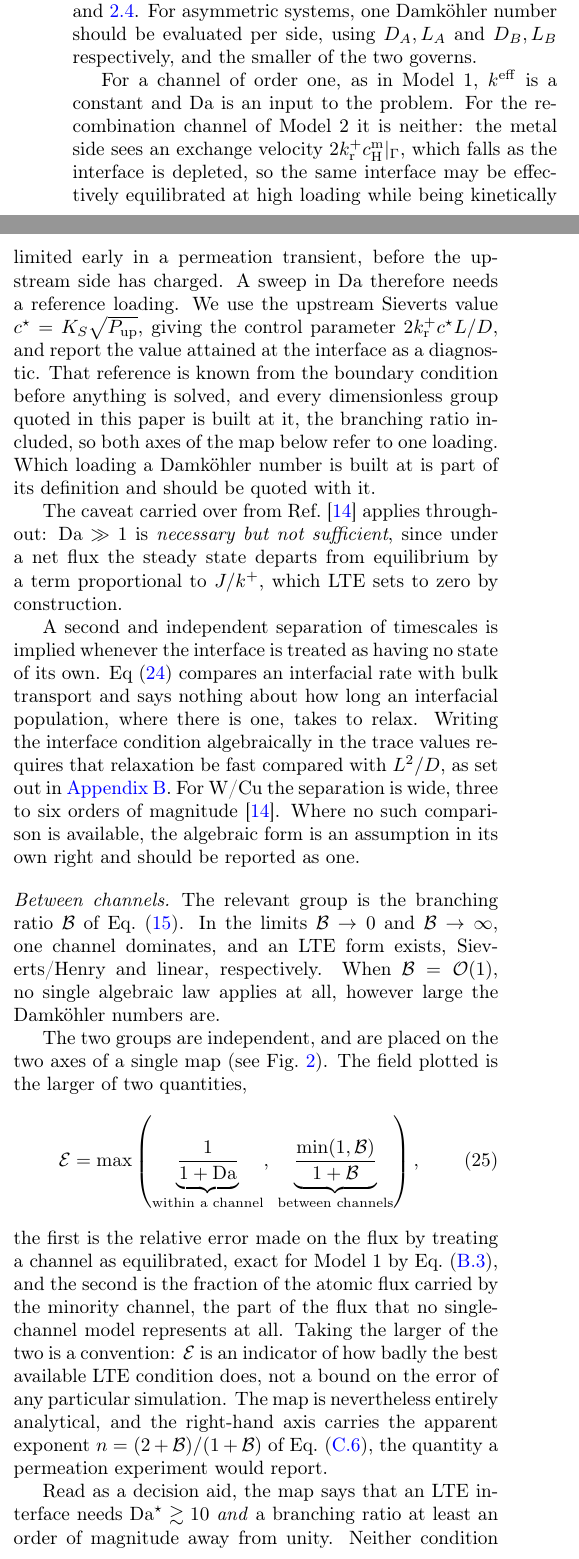
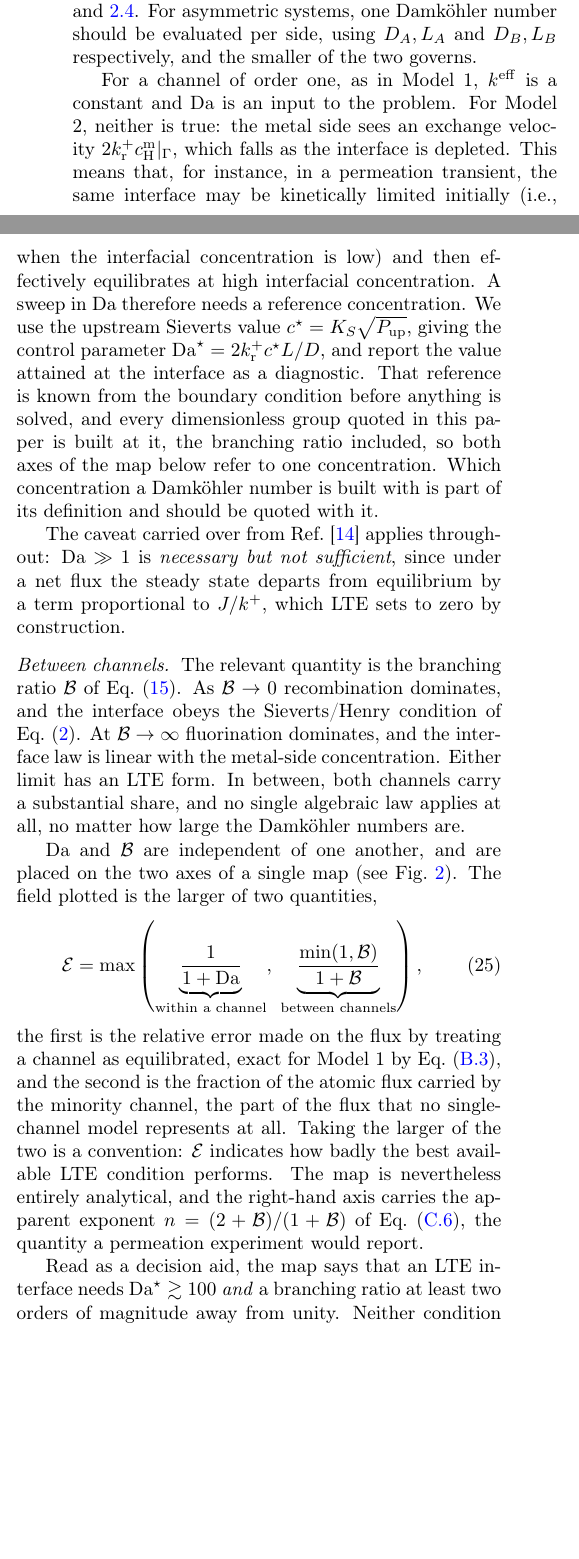
Before and after one commit to festim-dev/interface-models, a LaTeX paper (main.tex): two parts of the columns of page 6 of 22, joined at a grey line, cut so that both start at the same text, the shorter picture padded with empty space. Compiled offline with pdfLaTeX.

Commit message:
Updates from Overleaf

```diff
--- a/main.tex
+++ b/main.tex
@@ -495,7 +491,7 @@ These are close to, but not exactly, the classical statistical values.
 % ---------------------------------------------------------------
 
 The framework of Sec.~\ref{sec:general} contains LTE as a limit, so it can also say when that limit is legitimate.
-Three questions decide this, and we consider them in increasing order of structural severity: whether a channel equilibrates fast enough, whether a single channel dominates, and whether each isotope reaches the salt on its own.
+Three questions decide this, and we consider them in increasing order of importance: whether a channel equilibrates fast enough, whether a single channel dominates, and whether each isotope reaches the salt on its own.
 
 \paragraph{Within a channel}
 The relevant comparison is between interfacial equilibration and bulk transport, and a dimensionless group based on that ratio is the standard test of the local equilibrium assumption~\cite{knapp_spatial_1989}.
@@ -510,25 +506,29 @@ When $\Da_r \gg 1$, the channel is locally equilibrated, and its algebraic LTE f
 For asymmetric systems, one Damk\"ohler number should be evaluated per side, using $D_A, L_A$ and $D_B, L_B$ respectively, and the smaller of the two governs.
 
 For a channel of order one, as in Model 1, $k^\mathrm{eff}$ is a constant and $\Da$ is an input to the problem.
-For the recombination channel of Model 2 it is neither: the metal side sees an exchange velocity $2k_\mathrm{r}^{+}\cm{\mathrm{H}}|_\Gamma$, which falls as the interface is depleted, so the same interface may be effectively equilibrated at high loading while being kinetically limited early in a permeation transient, before the upstream side has charged.
-A sweep in Da therefore needs a reference loading.
-We use the upstream Sieverts value $c^{\star} = K_S\sqrt{P_\mathrm{up}}$, giving the control parameter $2k_\mathrm{r}^{+}c^{\star}L/D$, and report the value attained at the interface as a diagnostic.
-That reference is known from the boundary condition before anything is solved, and every dimensionless group quoted in this paper is built at it, the branching ratio included, so both axes of the map below refer to one loading.
-Which loading a Damk\"ohler number is built at is part of its definition and should be quoted with it.
+For Model 2, neither is true: the metal side sees an exchange velocity $2k_\mathrm{r}^{+}\cm{\mathrm{H}}|_\Gamma$, which falls as the interface is depleted.
+This means that, for instance, in a permeation transient, the same interface may be kinetically limited initially (i.e., when the interfacial concentration is low) and then effectively equilibrates at high interfacial concentration.
+A sweep in Da therefore needs a reference concentration.
+We use the upstream Sieverts value $c^{\star} = K_S\sqrt{P_\mathrm{up}}$, giving the control parameter $\Da^{\star} = 2k_\mathrm{r}^{+}c^{\star}L/D$, and report the value attained at the interface as a diagnostic.
+That reference is known from the boundary condition before anything is solved, and every dimensionless group quoted in this paper is built at it, the branching ratio included, so both axes of the map below refer to one concentration.
+Which concentration a Damk\"ohler number is built with is part of its definition and should be quoted with it.
 
 The caveat carried over from Ref.~\cite{silva-solis_hydrogen_2026} applies throughout: $\Da \gg 1$ is \emph{necessary but not sufficient}, since under a net flux the steady state departs from equilibrium by a term proportional to $J/k^{+}$, which LTE sets to zero by construction.
 
-A second and independent separation of timescales is implied whenever the interface is treated as having no state of its own.
-Eq~(\ref{eq:damkohler}) compares an interfacial rate with bulk transport and says nothing about how long an interfacial population, where there is one, takes to relax.
-Writing the interface condition algebraically in the trace values requires that relaxation be fast compared with $L^{2}/D$, as set out in \ref{app:limits}.
-For W/Cu the separation is wide, three to six orders of magnitude~\cite{silva-solis_hydrogen_2026}.
-Where no such comparison is available, the algebraic form is an assumption in its own right and should be reported as one.
-
-\paragraph{Between channels} The relevant group is the branching ratio $\Bra$ of Eq.~(\ref{eq:branching}).
-In the limits $\Bra \rightarrow 0$ and $\Bra \rightarrow \infty$, one channel dominates, and an LTE form exists, Sieverts/Henry and linear, respectively.
-When $\Bra = \mathcal{O}(1)$, no single algebraic law applies at all, however large the Damk\"ohler numbers are.
-
-The two groups are independent, and are placed on the two axes of a single map (see Fig.~\ref{fig:regime_map}).
+% A second and independent separation of timescales is implied whenever the interface is treated as having no state of its own.
+% Eq~(\ref{eq:damkohler}) compares an interfacial rate with bulk transport and says nothing about how long an interfacial population, where there is one, takes to relax.
+% Writing the interface condition algebraically in the trace values requires that relaxation be fast compared with $L^{2}/D$, as set out in \ref{app:limits}.
+% For W/Cu the separation is wide, three to six orders of magnitude~\cite{silva-solis_hydrogen_2026}.
+% Where no such comparison is available, the algebraic form is an assumption in its own right and should be reported as one.
+
+\paragraph{Between channels}
+The relevant quantity is the branching ratio $\Bra$ of Eq.~(\ref{eq:branching}).
+As $\Bra \rightarrow 0$ recombination dominates, and the interface obeys the Sieverts/Henry condition of Eq.~(\ref{eq:lte_sh}).
+At $\Bra \rightarrow \infty$ fluorination dominates, and the interface law is linear with the metal-side concentration.
+Either limit has an LTE form.
+In between, both channels carry a substantial share, and no single algebraic law applies at all, no matter how large the Damk\"ohler numbers are.
+
+$\Da$ and $\Bra$ are independent of one another, and are placed on the two axes of a single map (see Fig.~\ref{fig:regime_map}).
 The field plotted is the larger of two quantities,
 \begin{equation}
     \mathcal{E} = \max\left(
@@ -538,7 +538,7 @@ The field plotted is the larger of two quantities,
     \label{eq:lte_indicator}
 \end{equation}
 the first is the relative error made on the flux by treating a channel as equilibrated, exact for Model 1 by Eq.~(\ref{eq:model1_convergence}), and the second is the fraction of the atomic flux carried by the minority channel, the part of the flux that no single-channel model represents at all.
-Taking the larger of the two is a convention: $\mathcal{E}$ is an indicator of how badly the best available LTE condition does, not a bound on the error of any particular simulation.
+Taking the larger of the two is a convention: $\mathcal{E}$ indicates how badly the best available LTE condition performs.
 The map is nevertheless entirely analytical, and the right-hand axis carries the apparent exponent $n = (2+\Bra)/(1+\Bra)$ of Eq.~(\ref{eq:n_of_B}), the quantity a permeation experiment would report.
 
 \begin{figure}[htbp]
@@ -560,8 +560,8 @@ The map is nevertheless entirely analytical, and the right-hand axis carries the
     \label{fig:regime_map}
 \end{figure}
 
-Read as a decision aid, the map says that an LTE interface needs $\Da^{\star} \gtrsim 10$ \emph{and} a branching ratio at least an order of magnitude away from unity.
-Neither condition alone suffices, and the second is the one that the literature does not check.
+Read as a decision aid, the map says that an LTE interface needs $\Da^{\star} \gtrsim 100$ \emph{and} a branching ratio at least two orders of magnitude away from unity.
+Neither condition alone is sufficient.
 
 \paragraph{Across isotopes}
 LTE further requires each isotope to reach the salt on its own, without pairing with another.
```
Also changed, not shown: main.tex (24 more changed lines).
